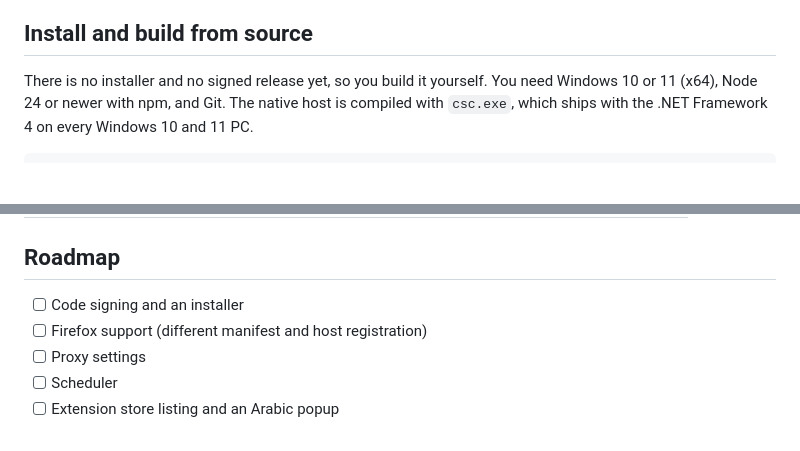
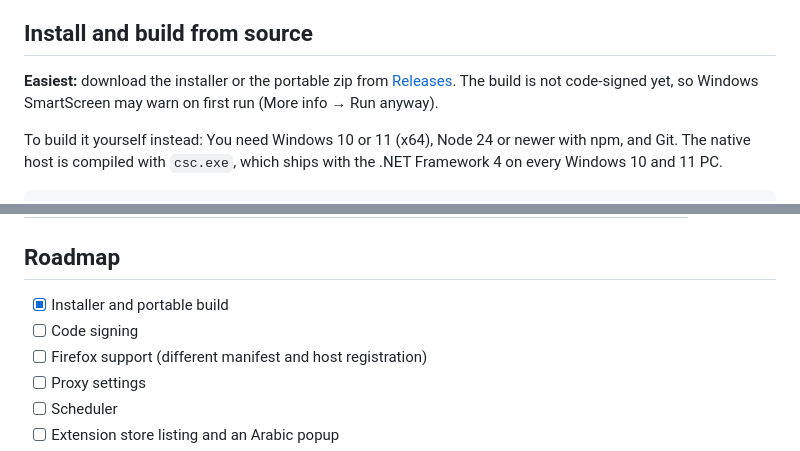
Before and after one commit to Nanoxlr8/sareea-dl, a Markdown page: README.md, 2 parts joined by grey strips. Drawn GitHub-style; blank space fills up the shorter version.

Commit message:
README: point to the v0.1.0 release
Co-Authored-By: Claude Opus 5.5 <noreply@anthropic.com>

```diff
--- a/README.md
+++ b/README.md
@@ -141,7 +141,9 @@ runs, step by step (probe, resume check, segments, validation, retry, finish) ar
 
 ## Install and build from source
 
-There is no installer and no signed release yet, so you build it yourself. You need Windows 10 or 11 (x64),
+**Easiest:** download the installer or the portable zip from [Releases](https://github.com/Nanoxlr8/sareea-dl/releases/latest). The build is not code-signed yet, so Windows SmartScreen may warn on first run (More info → Run anyway).
+
+To build it yourself instead: You need Windows 10 or 11 (x64),
 Node 24 or newer with npm, and Git. The native host is compiled with `csc.exe`, which ships with the .NET Framework 4 on every
 Windows 10 and 11 PC.
 
@@ -207,7 +209,8 @@ Everything about building, running and testing: [docs/development.md](docs/devel
 
 ## Roadmap
 
-- [ ] Code signing and an installer
+- [x] Installer and portable build
+- [ ] Code signing
 - [ ] Firefox support (different manifest and host registration)
 - [ ] Proxy settings
 - [ ] Scheduler
```
